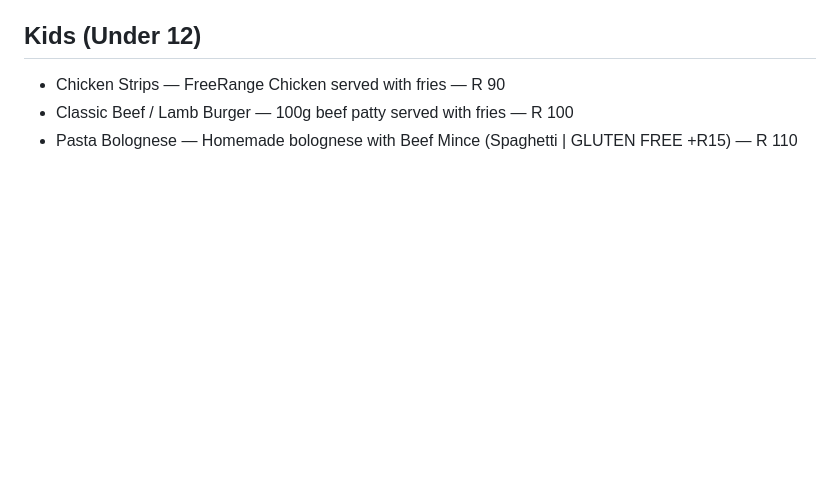
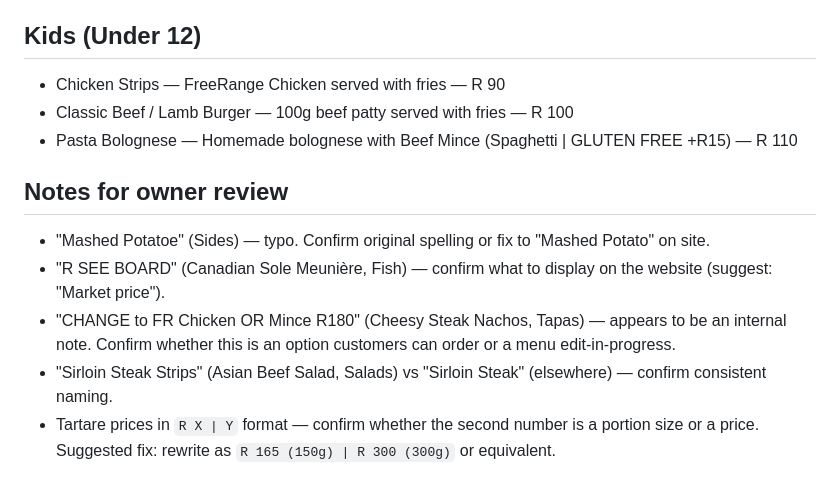
Before and after one commit to ShyneChikwapulo/butchers-mermaid, a Markdown page: menu.md, the part around the change. Drawn GitHub-style; blank space fills up the shorter version.

Commit message:
Phase 2: clarify menu notes and price formats

```diff
--- a/menu.md
+++ b/menu.md
@@ -132,3 +132,11 @@
 * Chicken Strips — FreeRange Chicken served with fries — R 90
 * Classic Beef / Lamb Burger — 100g beef patty served with fries — R 100
 * Pasta Bolognese — Homemade bolognese with Beef Mince (Spaghetti | GLUTEN FREE +R15) — R 110
+
+## Notes for owner review
+
+- "Mashed Potatoe" (Sides) — typo. Confirm original spelling or fix to "Mashed Potato" on site.
+- "R SEE BOARD" (Canadian Sole Meunière, Fish) — confirm what to display on the website (suggest: "Market price").
+- "CHANGE to FR Chicken OR Mince R180" (Cheesy Steak Nachos, Tapas) — appears to be an internal note. Confirm whether this is an option customers can order or a menu edit-in-progress.
+- "Sirloin Steak Strips" (Asian Beef Salad, Salads) vs "Sirloin Steak" (elsewhere) — confirm consistent naming.
+- Tartare prices in `R X | Y` format — confirm whether the second number is a portion size or a price. Suggested fix: rewrite as `R 165 (150g) | R 300 (300g)` or equivalent.
```
